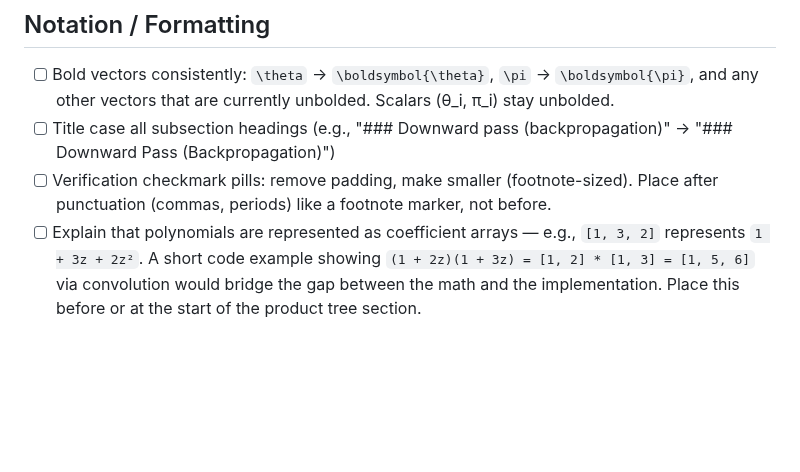
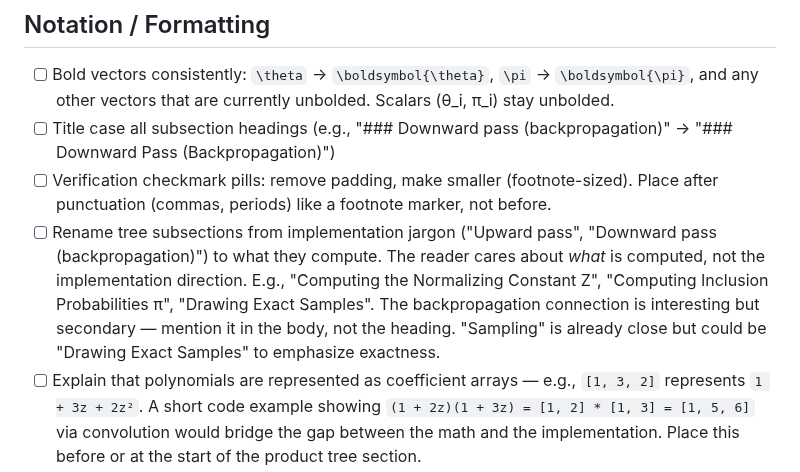
Before and after one commit to timvieira/conditional-poisson-sampling, a Markdown page: TODO.md, the part around the change. Drawn GitHub-style; blank space fills up the shorter version.

Commit message:
Add TODO: rename tree subsections by what they compute, not implementation jargon
Co-Authored-By: Claude Opus 4.6 (1M context) <noreply@anthropic.com>

```diff
--- a/TODO.md
+++ b/TODO.md
@@ -114,6 +114,7 @@
 - [ ] Bold vectors consistently: `\theta` → `\boldsymbol{\theta}`, `\pi` → `\boldsymbol{\pi}`, and any other vectors that are currently unbolded. Scalars (θ_i, π_i) stay unbolded.
 - [ ] Title case all subsection headings (e.g., "### Downward pass (backpropagation)" → "### Downward Pass (Backpropagation)")
 - [ ] Verification checkmark pills: remove padding, make smaller (footnote-sized). Place after punctuation (commas, periods) like a footnote marker, not before.
+- [ ] Rename tree subsections from implementation jargon ("Upward pass", "Downward pass (backpropagation)") to what they compute. The reader cares about *what* is computed, not the implementation direction. E.g., "Computing the Normalizing Constant Z", "Computing Inclusion Probabilities π", "Drawing Exact Samples". The backpropagation connection is interesting but secondary — mention it in the body, not the heading. "Sampling" is already close but could be "Drawing Exact Samples" to emphasize exactness.
 - [ ] Explain that polynomials are represented as coefficient arrays — e.g., `[1, 3, 2]` represents `1 + 3z + 2z²`. A short code example showing `(1 + 2z)(1 + 3z) = [1, 2] * [1, 3] = [1, 5, 6]` via convolution would bridge the gap between the math and the implementation. Place this before or at the start of the product tree section.
 - [ ] Rejection sampling code cell (Cell 9) runs the samplers and plots histograms of attempts — this is unnecessary. The constructions are there to give procedural intuition for the distribution, not as practical algorithms. Convert to pseudocode in markdown or make the code cell display-only (no execution). The acceptance rate table and "The gap" callout are the important parts.
 - [ ] Small example (Cell 4) uses integer weights w = (2, 3, 1, 5) which are confusable with item indices and suggest weights must be integers. Change to non-integer values like w = (1.5, 3.2, 0.8, 4.1). Must update the micro-example table, worked example code (Cell 12/14/16), and any hardcoded check values.
```
